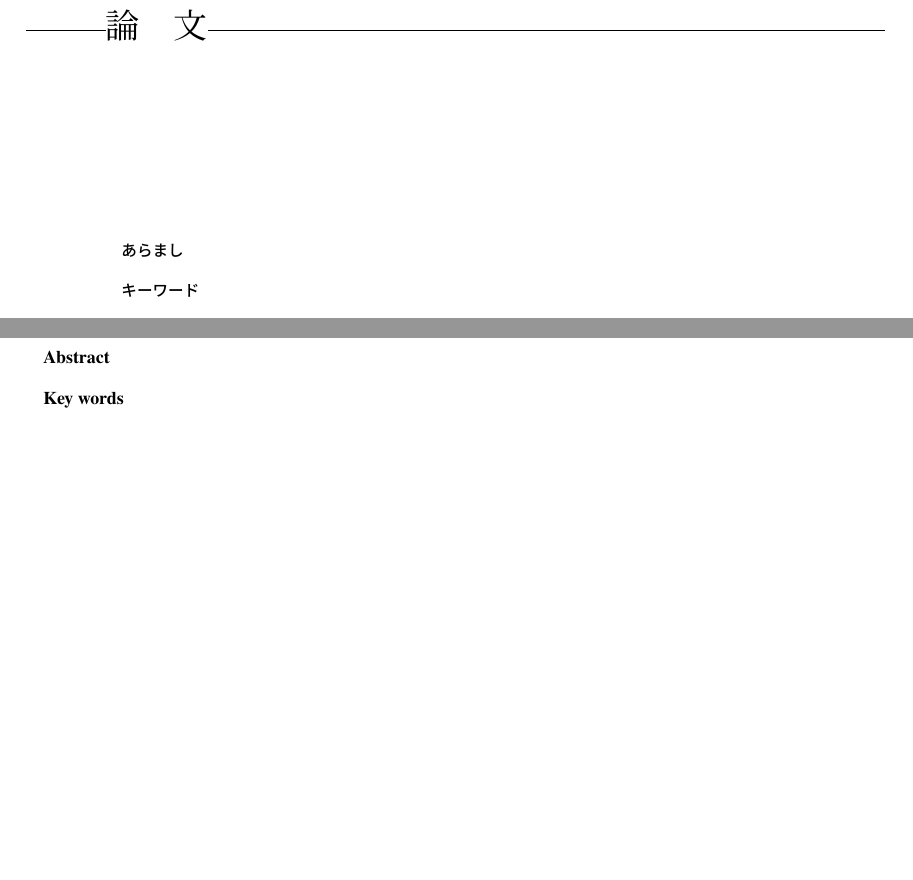
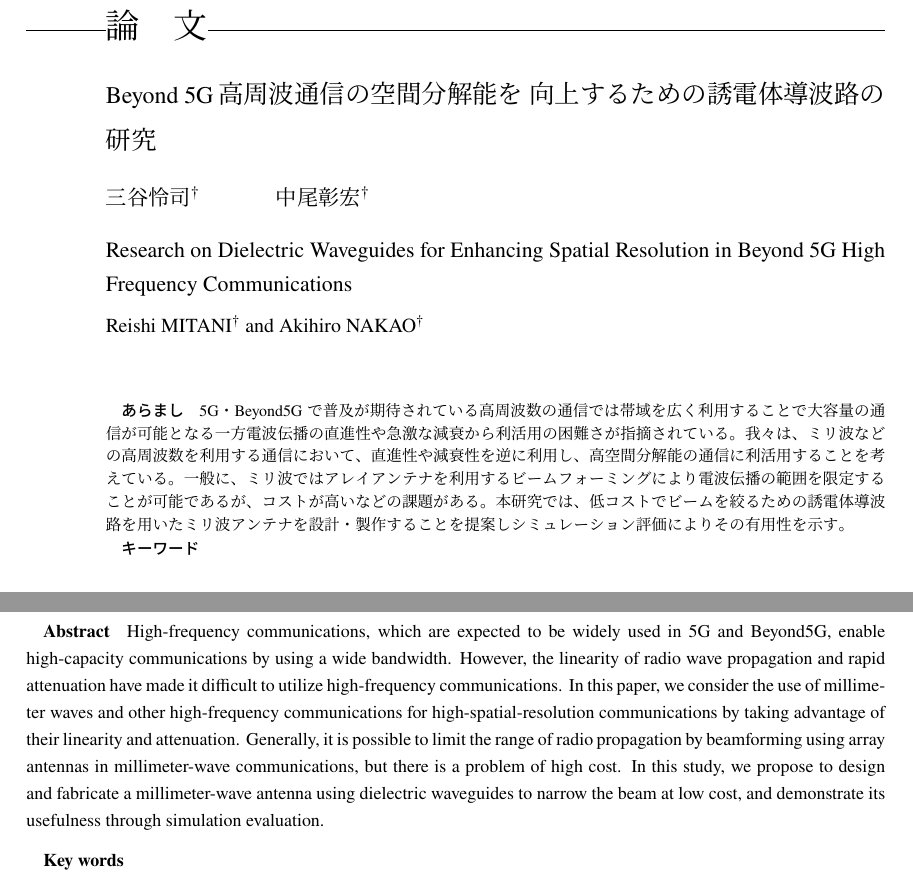
Before and after one commit to greenteabiscuit/ns-paper, a LaTeX document (ieicej3.3/UTF/template.tex): two parts of pages 1 and 2 of 2, joined at a grey line, cut so that both start at the same text, the shorter picture padded with empty space. Compiled offline with pLaTeX and dvipdfmx.

Commit message:
add abstract

```diff
--- a/ieicej3.3/UTF/template.tex
+++ b/ieicej3.3/UTF/template.tex
@@ -16,15 +16,16 @@
 \setcounter{page}{1}
 
 \field{}
-\jtitle{}
-\etitle{}
+\jtitle{Beyond 5G高周波通信の空間分解能を 向上するための誘電体導波路の研究}
+\etitle{Research on Dielectric Waveguides for Enhancing Spatial Resolution in Beyond 5G High Frequency Communications}
 \authorlist{%
- \authorentry{}{}{}\MembershipNumber{}
+ \authorentry{三谷怜司}{Reishi Mitani}{東京大学}\MembershipNumber{}
+ \authorentry{中尾彰宏}{Akihiro Nakao}{東京大学}\MembershipNumber{}
  %\authorentry{和文著者名}{英文著者名}{所属ラベル}\MembershipNumber{}
  %\authorentry[メールアドレス]{和文著者名}{英文著者名}{所属ラベル}\MembershipNumber{}
  %\authorentry{和文著者名}{英文著者名}{所属ラベル}[現在の所属ラベル]\MembershipNumber{}
 }
-\affiliate[]{}{}
+\affiliate[]{東京大学}{The University of Tokyo}
 %\affiliate[所属ラベル]{和文所属}{英文所属}
 %\paffiliate[]{}
 %\paffiliate[現在の所属ラベル]{和文所属}
@@ -32,13 +33,37 @@
 
 \begin{document}
 \begin{abstract}
-%和文あらまし 500字以内
+  5G・Beyond5Gで普及が期待されている高周波数の通信では
+  帯域を広く利用することで大容量の通信が可能となる一方
+  電波伝播の直進性や急激な減衰から利活用の困難さが指摘されている。
+  我々は、ミリ波などの高周波数を利用する通信において、直進性や減衰性を逆に利用し、
+  高空間分解能の通信に利活用することを考えている。
+  一般に、ミリ波ではアレイアンテナを利用するビームフォーミングにより電波伝播の範囲を
+  限定することが可能であるが、コストが高いなどの課題がある。
+  本研究では、低コストでビームを絞るための誘電体導波路を用いたミリ波アンテナを設計・
+  製作することを提案し
+  シミュレーション評価によりその有用性を示す。
 \end{abstract}
 \begin{keyword}
 %和文キーワード 4〜5語
 \end{keyword}
 \begin{eabstract}
 %英文アブストラクト 100 words
+High-frequency communications,
+which are expected to be widely used in 5G and Beyond5G,
+enable high-capacity communications by using a wide bandwidth.
+However, the linearity of radio wave propagation and rapid attenuation
+have made it difficult to utilize high-frequency communications.
+In this paper, we consider the use of millimeter waves and
+other high-frequency communications for high-spatial-resolution communications
+by taking advantage of their linearity and attenuation.
+Generally, it is possible to limit the range of radio propagation by
+beamforming using array antennas in millimeter-wave communications,
+but there is a problem of high cost.
+In this study,
+we propose to design and fabricate a millimeter-wave antenna using
+dielectric waveguides to narrow the beam at low cost,
+and demonstrate its usefulness through simulation evaluation.
 \end{eabstract}
 \begin{ekeyword}
 %英文キーワード
```
